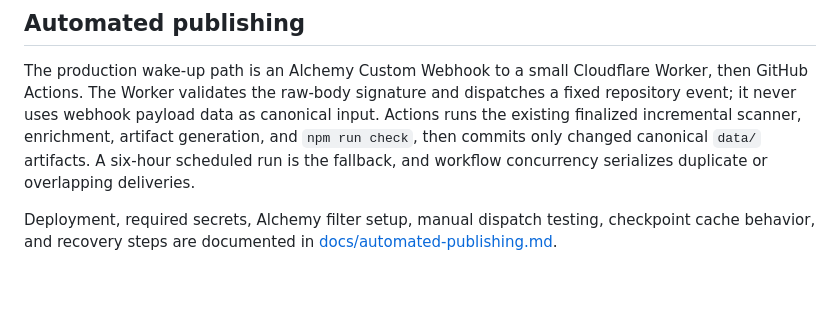
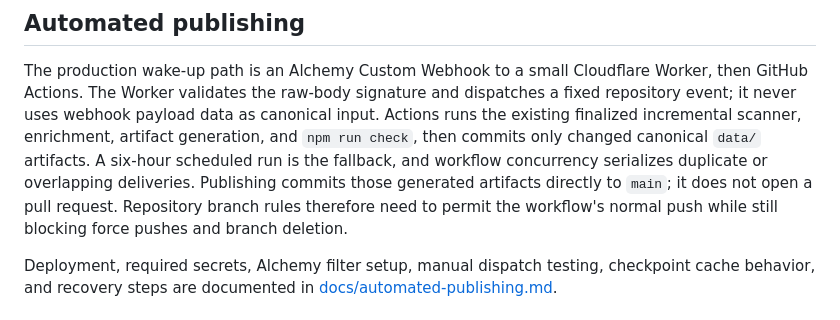
Before and after one commit to mooncatdao/name-index, a Markdown page: README.md, the part around the change. GitHub-like rendering; blank space fills up the shorter version.

```diff
--- a/README.md
+++ b/README.md
@@ -123,6 +123,9 @@ canonical input. Actions runs the existing finalized incremental scanner,
 enrichment, artifact generation, and `npm run check`, then commits only changed
 canonical `data/` artifacts. A six-hour scheduled run is the fallback, and
 workflow concurrency serializes duplicate or overlapping deliveries.
+Publishing commits those generated artifacts directly to `main`; it does not
+open a pull request. Repository branch rules therefore need to permit the
+workflow's normal push while still blocking force pushes and branch deletion.
 
 Deployment, required secrets, Alchemy filter setup, manual dispatch testing,
 checkpoint cache behavior, and recovery steps are documented in
```
Also changed, not shown: docs/automated-publishing.md (+40 -0 lines).
